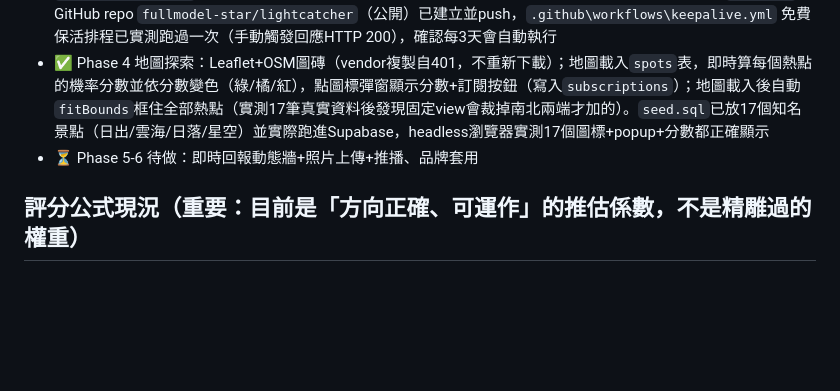
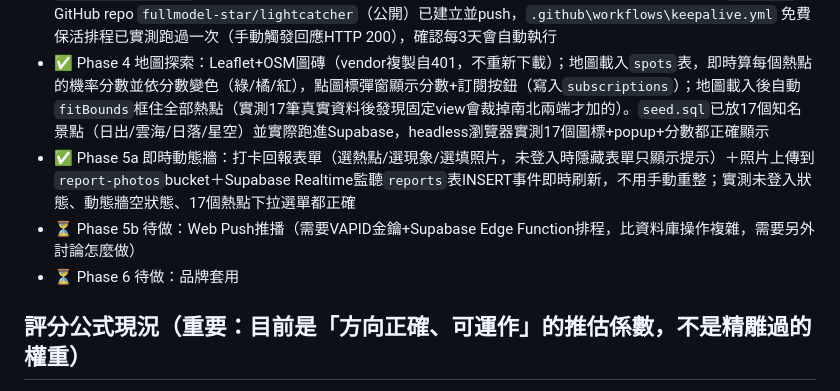
Before and after one commit to fullmodel-star/lightcatcher, a Markdown page: README.md, the part around the change. Rendered like a GitHub page; blank space fills up the shorter version.

Commit message:
README記錄Phase5a完成

```diff
--- a/README.md
+++ b/README.md
@@ -11,7 +11,9 @@
 - ✅ Phase 2 氣象評分：Open-Meteo API（免key）串接，火燒雲指數/雲海指數兩個評分函式；**已實測確認** `temperature_850hPa`／`relativehumidity_850hPa`／`temperature_925hPa`／`relativehumidity_925hPa` 等氣壓層欄位在預設 model 下都存在，PRD 原始欄位名稱可直接使用，不用挑特定 model
 - ✅ Phase 3 後端：Supabase 專案（org `Ridgeline-Lab`，雪梨機房，URL `ejqdyozjpewjwtnqohqd.supabase.co`）建好，4張表+RLS+Storage bucket(`report-photos`)都已建立並實測；`supabaseClient.js` 接好 SDK；Profile 頁做了 Email magic-link 登入/登出，登入時自動 upsert 一筆 `profiles`；GitHub repo `fullmodel-star/lightcatcher`（公開）已建立並push，`.github\workflows\keepalive.yml` 免費保活排程已實測跑過一次（手動觸發回應HTTP 200），確認每3天會自動執行
 - ✅ Phase 4 地圖探索：Leaflet+OSM圖磚（vendor複製自401，不重新下載）；地圖載入`spots`表，即時算每個熱點的機率分數並依分數變色（綠/橘/紅），點圖標彈窗顯示分數+訂閱按鈕（寫入`subscriptions`）；地圖載入後自動`fitBounds`框住全部熱點（實測17筆真實資料後發現固定view會裁掉南北兩端才加的）。`seed.sql`已放17個知名景點（日出/雲海/日落/星空）並實際跑進Supabase，headless瀏覽器實測17個圖標+popup+分數都正確顯示
-- ⏳ Phase 5-6 待做：即時回報動態牆+照片上傳+推播、品牌套用
+- ✅ Phase 5a 即時動態牆：打卡回報表單（選熱點/選現象/選填照片，未登入時隱藏表單只顯示提示）＋照片上傳到`report-photos`bucket＋Supabase Realtime監聽`reports`表INSERT事件即時刷新，不用手動重整；實測未登入狀態、動態牆空狀態、17個熱點下拉選單都正確
+- ⏳ Phase 5b 待做：Web Push推播（需要VAPID金鑰+Supabase Edge Function排程，比資料庫操作複雜，需要另外討論怎麼做）
+- ⏳ Phase 6 待做：品牌套用
 
 ## 評分公式現況（重要：目前是「方向正確、可運作」的推估係數，不是精雕過的權重）
 
```
